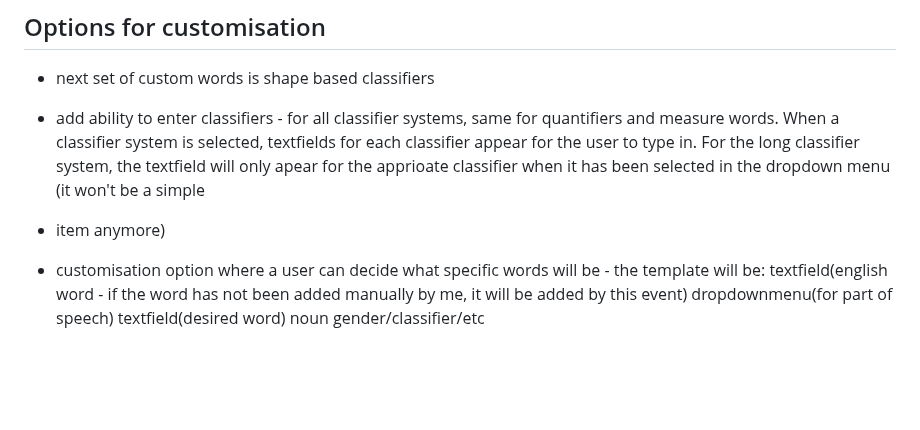
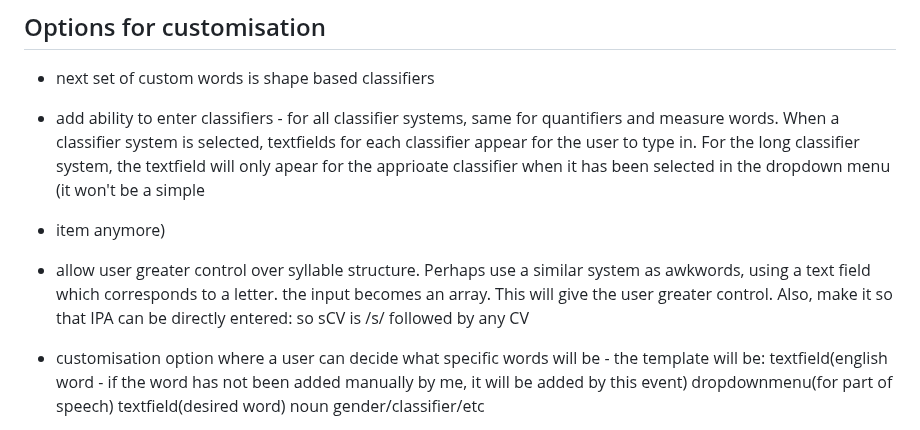
Before and after one commit to GriaineigisO/Griaineigis-s-Language-Generator, a Markdown page: notes.md, the part around the change. GitHub-like rendering; blank space fills up the shorter version.

Commit message:
added notes

```diff
--- a/notes.md
+++ b/notes.md
@@ -4,6 +4,7 @@
 
 - next set of custom words is shape based classifiers
 - add ability to enter classifiers - for all classifier systems, same for quantifiers and measure words. When a classifier system is selected, textfields for each classifier appear for the user to type in. For the long classifier system, the textfield will only apear for the apprioate classifier when it has been selected in the dropdown menu (it won't be a simple <li> item anymore)
+- allow user greater control over syllable structure. Perhaps use a similar system as awkwords, using a text field which corresponds to a letter. the input becomes an array. This will give the user greater control. Also, make it so that IPA can be directly entered: so sCV is /s/ followed by any CV
 - customisation option where a user can decide what specific words will be - the template will be: textfield(english word - if the word has not been added manually by me, it will be added by this event) dropdownmenu(for part of speech) textfield(desired word) noun gender/classifier/etc
 - absract nouns behaving odd
 - find out why length is lost between old > modern derived terms
```
